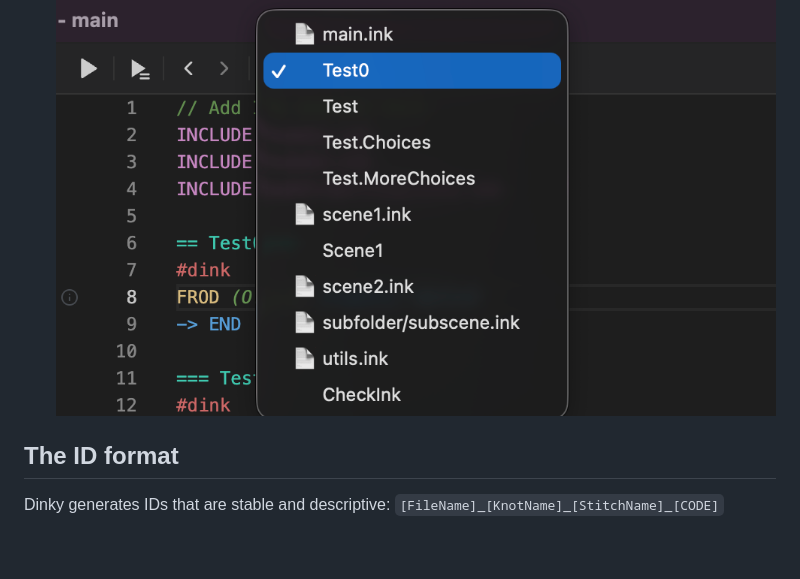
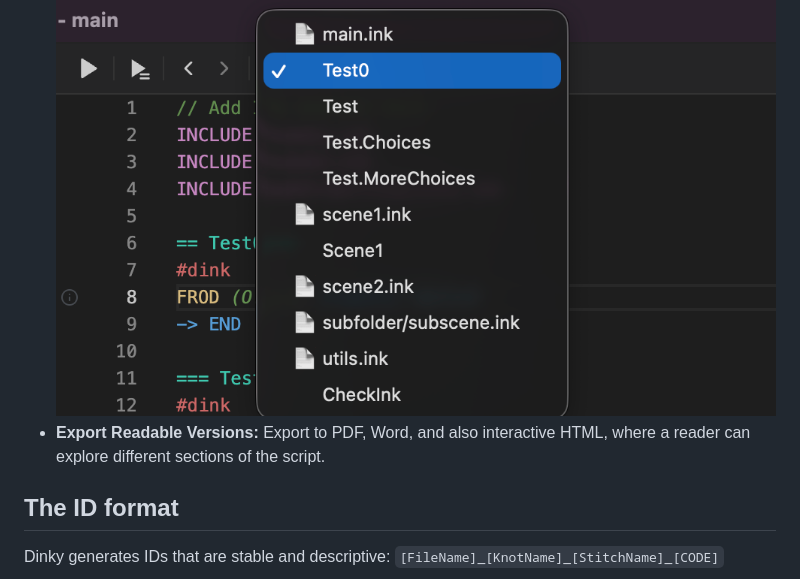
Before and after one commit to wildwinter/dinky, a Markdown page: README.md, the part around the change. GitHub-like rendering; blank space fills up the shorter version.

Commit message:
Add export to PDF, Html, Word.

```diff
--- a/README.md
+++ b/README.md
@@ -80,6 +80,7 @@ Dinky bundles the the [Dink Compiler](https://github.com/wildwinter/dink); you c
 ![Errors](doc/Errors.png)
 - **Knot/Stitch Navigation:** Go straight to a particular knot or stitch.
 ![Navigations](doc/Navigations.png)
+- **Export Readable Versions:** Export to PDF, Word, and also interactive HTML, where a reader can explore different sections of the script.
 
 ## The ID format
 
```
Also changed, not shown: doc/ExportDoc.png (added), doc/ExportHTML.png (added), doc/ExportMenu.png (added), doc/ExportPDF.png (added), 8 other files.
